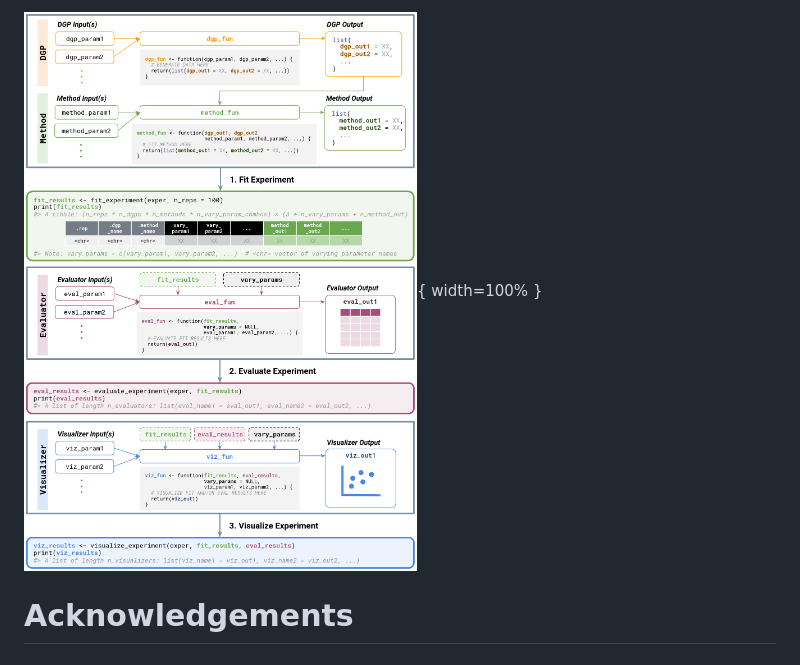
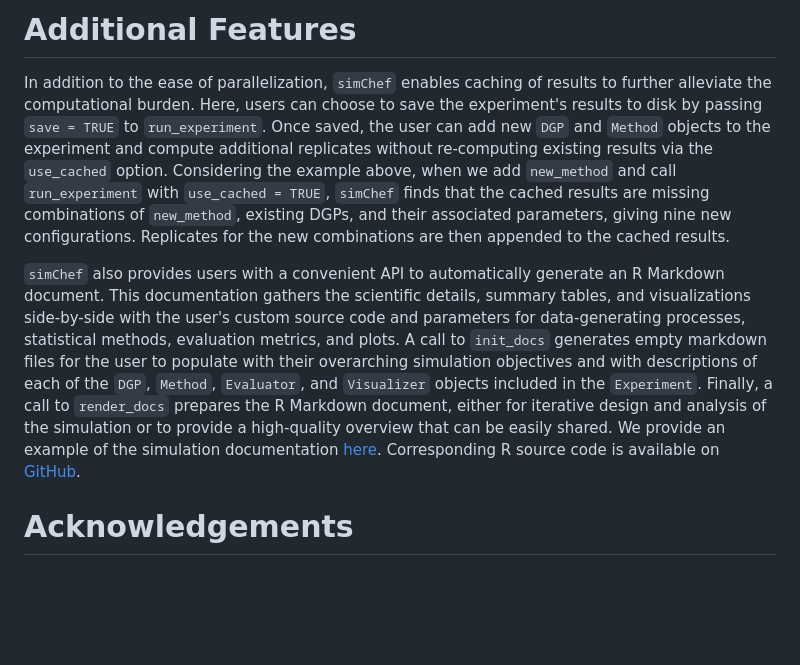
Before and after one commit to Yu-Group/simChef, a Markdown page: vignettes/paper.md, the part around one of its changes. GitHub-like rendering; blank space fills up the shorter version.

```diff
--- a/vignettes/paper.md
+++ b/vignettes/paper.md
@@ -193,6 +172,19 @@ and corresponding source code is available on GitHub at
 
-![Detailed schematic of the `run_experiment`
-workflow.\label{fig:exper-schematic}](fit_eval_viz.png){ width=100% }
+# Additional Features
+
+In addition to the ease of parallelization, `simChef` enables caching of results to further alleviate the computational burden.
+Here, users can choose to save the experiment's results to disk by passing `save = TRUE` to `run_experiment`.
+Once saved, the user can add new `DGP` and `Method` objects to the experiment and compute additional replicates without re-computing existing results via the `use_cached` option.
+Considering the example above, when we add `new_method` and call `run_experiment` with `use_cached = TRUE`, `simChef` finds that the cached results are missing combinations of `new_method`, existing DGPs, and their associated parameters, giving nine new configurations.
+Replicates for the new combinations are then appended to the cached results.
+
+`simChef` also provides users with a convenient API to automatically generate an R Markdown document.
+This documentation gathers the scientific details, summary tables, and visualizations side-by-side with the user's custom source code and parameters for data-generating processes, statistical methods, evaluation metrics, and plots.
+A call to `init_docs` generates empty markdown files for the user to populate with their overarching simulation objectives and with descriptions of each of the `DGP`, `Method`, `Evaluator`, and `Visualizer` objects included in the `Experiment`.
+Finally, a call to `render_docs` prepares the R Markdown document, either for iterative design and analysis of the simulation or to provide a high-quality overview that can be easily shared.
+We provide an example of the simulation documentation [here](https://philboileau.github.io/simChef-case-study/results/empirical-fdr-comparison/empirical-fdr-comparison.html).
+Corresponding R source code is available on [GitHub](https://github.com/PhilBoileau/simChef-case-study).
+
 
 # Acknowledgements
 
```
Also changed, not shown: other parts of vignettes/paper.md (+44 -65 lines).
